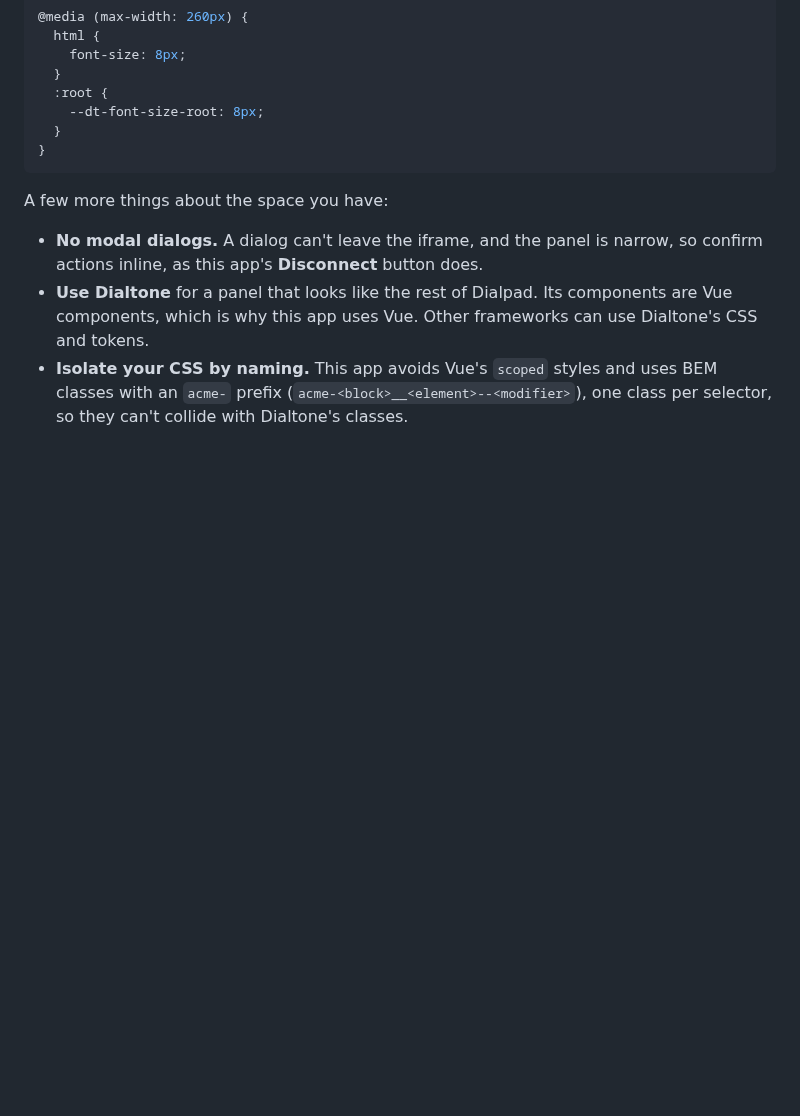
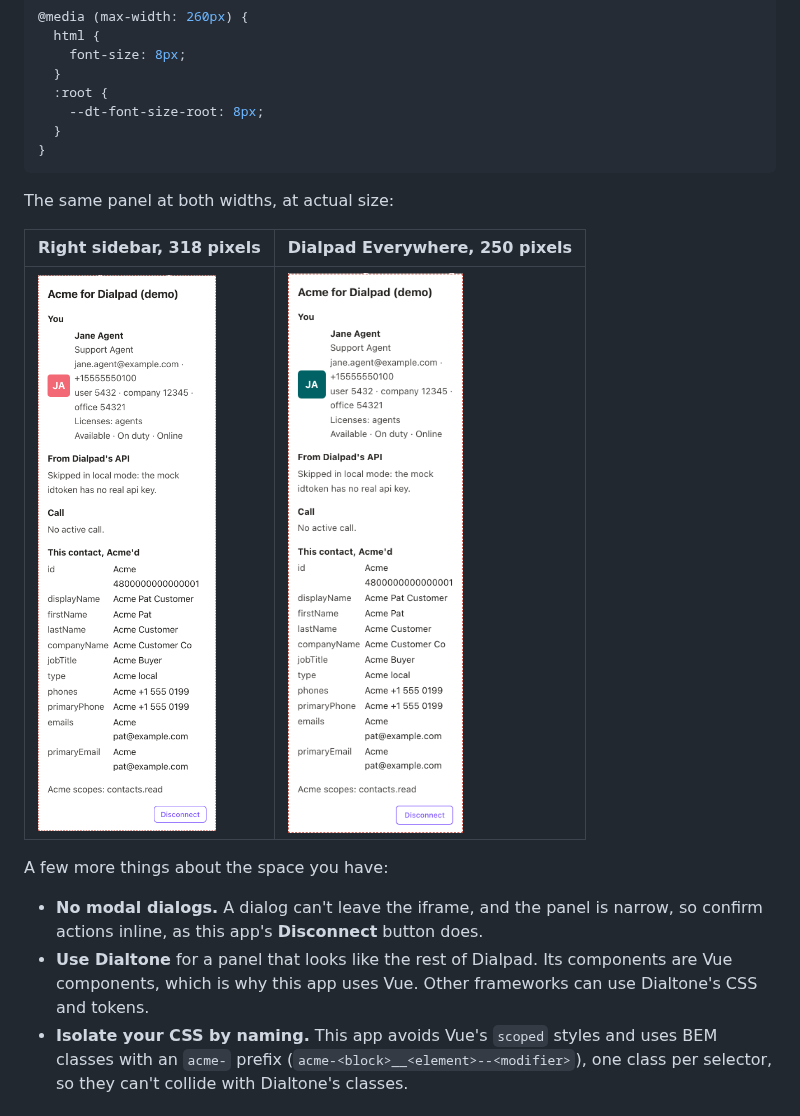
Before and after one commit to dialpad/sample-dialapp-external, a Markdown page: guide/04-build-the-panel.md, the part around the change. GitHub-like rendering; pictures changed too: guide/images/panel-250.png (added), guide/images/panel-318.png (added); blank space fills up the shorter version.

Commit message:
NO-JIRA: Add images of the dev host to chapters 2 and 4, with a script that captures them (docs)

````diff
--- a/guide/04-build-the-panel.md
+++ b/guide/04-build-the-panel.md
@@ -135,6 +135,12 @@ in `rem` but text from `--dt-font-size-root`, so it changes both:
 }
 ```
 
+The same panel at both widths, at actual size:
+
+| Right sidebar, 318 pixels                                                                                  | Dialpad Everywhere, 250 pixels                                                                                                          |
+| ---------------------------------------------------------------------------------------------------------- | --------------------------------------------------------------------------------------------------------------------------------------- |
+| <img src="images/panel-318.png" width="318" alt="The connected panel at 318 pixels wide, at normal size."> | <img src="images/panel-250.png" width="250" alt="The same panel at 250 pixels wide, with its text and spacing scaled down by a fifth."> |
+
 A few more things about the space you have:
 
 - **No modal dialogs.** A dialog can't leave the iframe, and the panel is narrow,
````
Also changed, not shown: guide/02-run-the-demo.md (+2 -0 lines), guide/images/README.md (added, +29 -0 lines), guide/images/dev-host.png (added), 2 other files.
